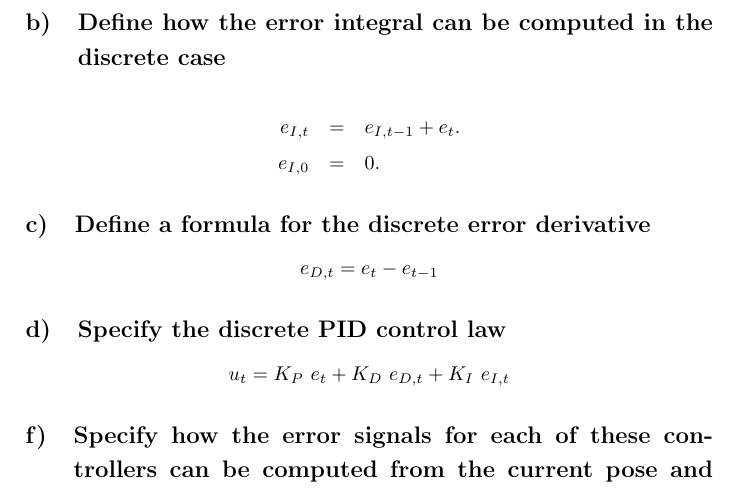
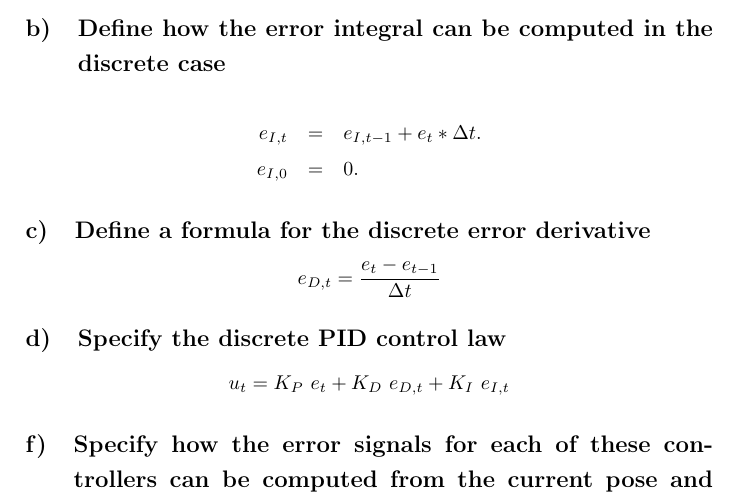
Before and after one commit to warara/exercise3_visnav, a LaTeX problem sheet (doc/Exercise03.tex): part of page 1 of 2, cut so that both start at the same text. Compiled offline with pdfLaTeX.

Commit message:
updated the report

```diff
--- a/doc/Exercise03.tex
+++ b/doc/Exercise03.tex
@@ -32,13 +32,13 @@
 
 	\subsection{Define how the error integral can be computed in the discrete case}
 	\begin{eqnarray*}
-		e_{I,t}&=&e_{I,t-1}+e_{t}. \\
+		e_{I,t}&=&e_{I,t-1}+e_{t}*\Delta t. \\
 		e_{I,0}&=&0.
 	\end{eqnarray*}
 
 	\subsection{Define a formula for the discrete error derivative}
 	$$
-		e_{D,t}=e_t - e_{t-1}
+		e_{D,t}=\frac{ e_t - e_{t-1}}{\Delta t}
 	$$
 
 	\subsection{Specify the discrete PID control law}
```
Also changed, not shown: doc/Exercise03.pdf, 2 other files.
